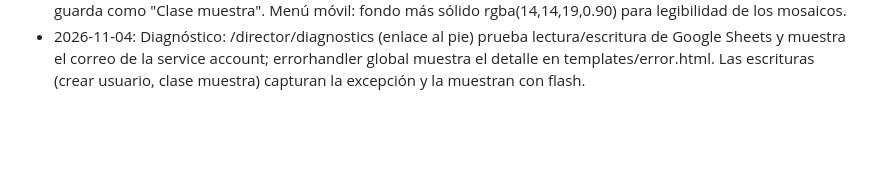
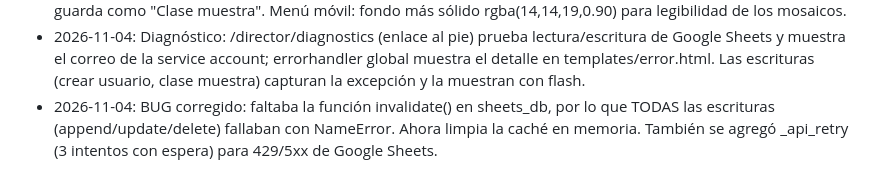
Before and after one commit to TonyCabreraM/Ema-EkiwaMusicAcademy, a Markdown page: AGENTS.md, the part around the change. Drawn GitHub-style; blank space fills up the shorter version.

Commit message:
Actualizar memoria: fix invalidate y reintentos

```diff
--- a/AGENTS.md
+++ b/AGENTS.md
@@ -33,3 +33,4 @@ Esta sección se actualiza con las cosas que el usuario pide recordar. Cada entr
 - 2026-11-04: Roles: el rol 'admin' (Administrador) tiene los mismos permisos que 'director' (role_required agrega admin cuando se pide director). El director crea administradores en /director/users (menú "Usuarios"). Menú móvil ahora es mosaico de botones (grid auto-fit) con blur 44px y fondo rgba(20,20,26,0.30).
 - 2026-11-04: Clase muestra solo requiere día y hora de inicio (sin nombre, teléfono ni hora final); prospect_name se guarda como "Clase muestra". Menú móvil: fondo más sólido rgba(14,14,19,0.90) para legibilidad de los mosaicos.
 - 2026-11-04: Diagnóstico: /director/diagnostics (enlace al pie) prueba lectura/escritura de Google Sheets y muestra el correo de la service account; errorhandler global muestra el detalle en templates/error.html. Las escrituras (crear usuario, clase muestra) capturan la excepción y la muestran con flash.
+- 2026-11-04: BUG corregido: faltaba la función invalidate() en sheets_db, por lo que TODAS las escrituras (append/update/delete) fallaban con NameError. Ahora limpia la caché en memoria. También se agregó _api_retry (3 intentos con espera) para 429/5xx de Google Sheets.
```
